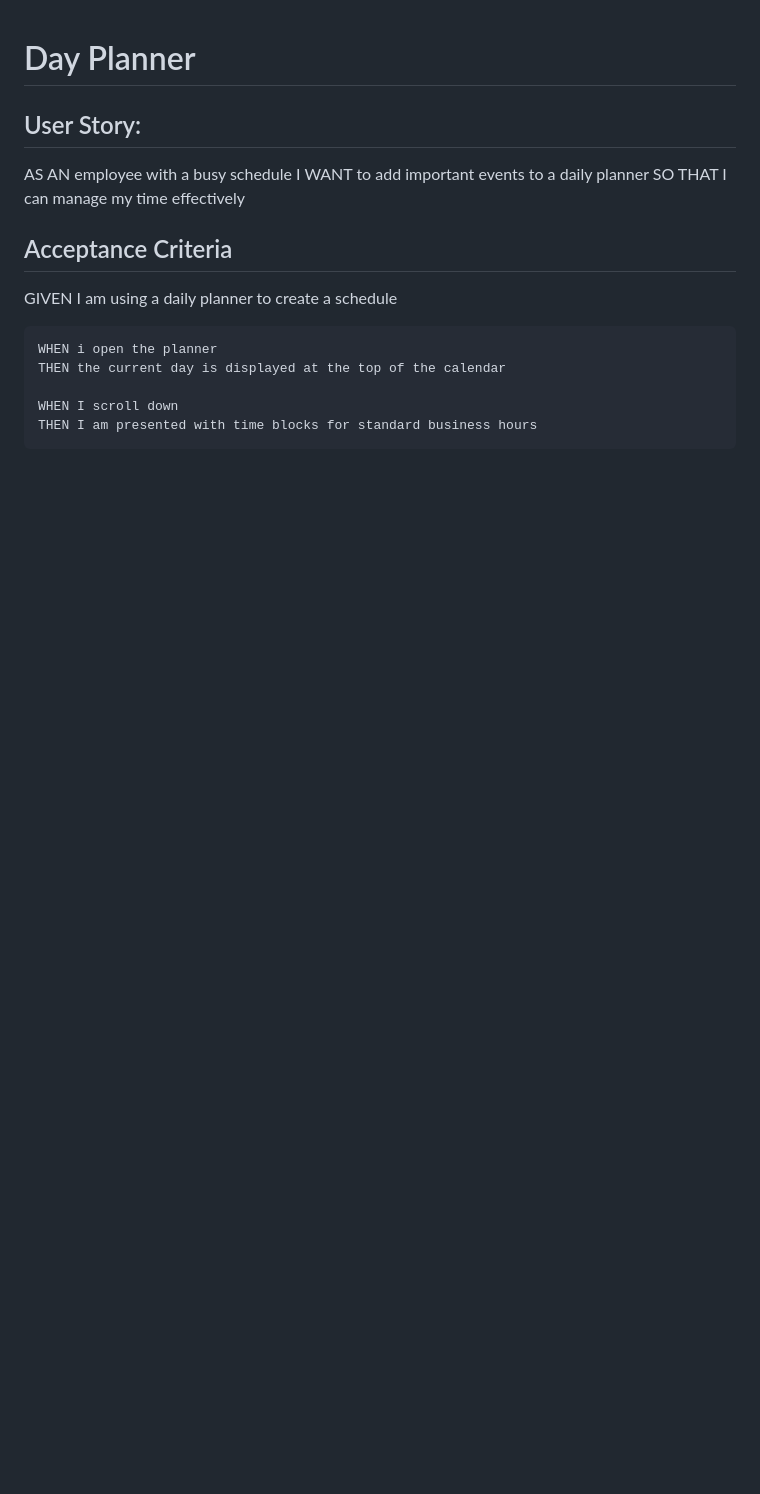
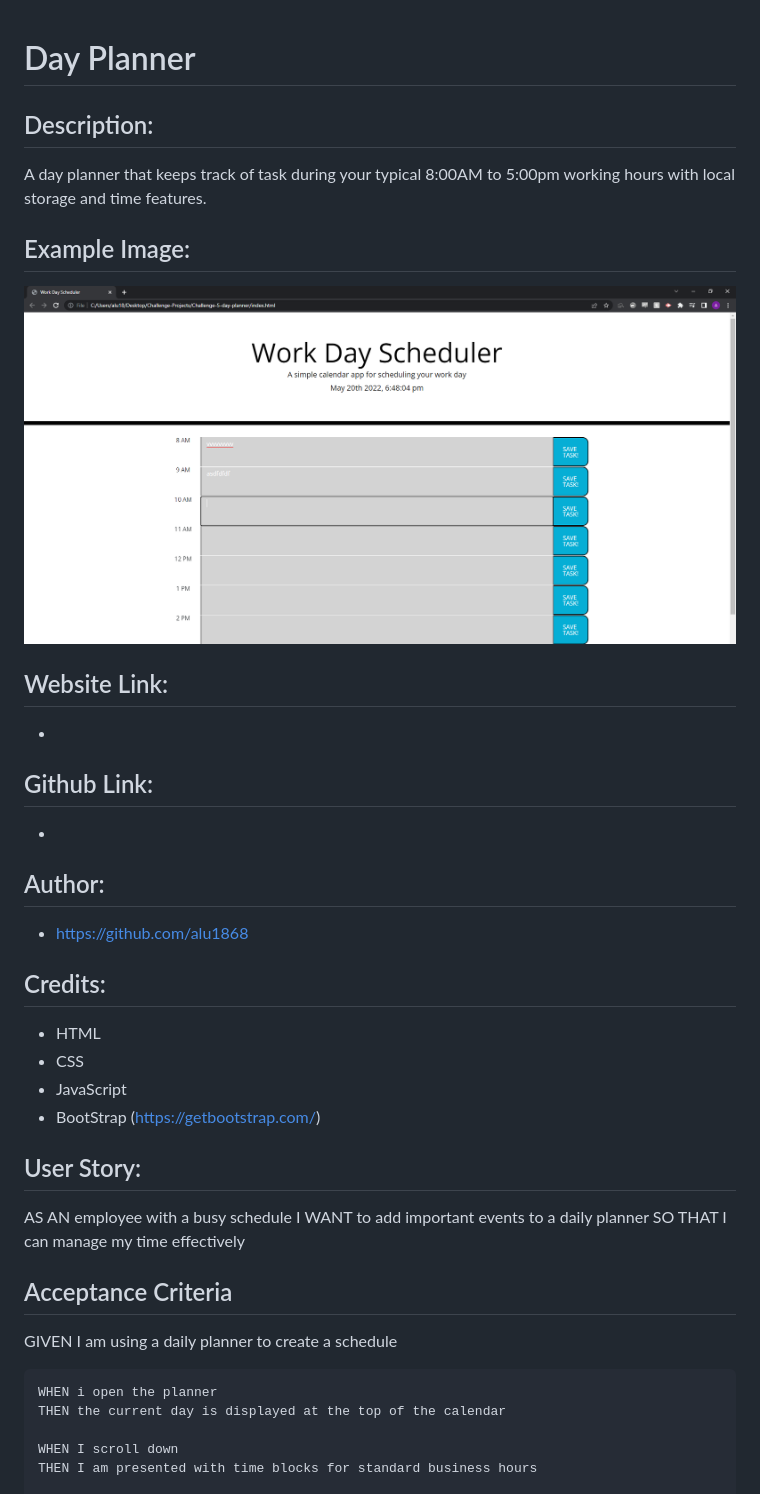
Before and after one commit to alu1868/Challenge-5-day-planner, a Markdown page: README.MD, the part around the change printed below. Drawn GitHub-style; pictures changed too: assets/images/Capture.PNG (added); blank space fills up the shorter version.

```diff
--- a/README.MD
+++ b/README.MD
@@ -1,4 +1,25 @@
 # Day Planner
+
+## Description:
+A day planner that keeps track of task during your typical 8:00AM to 5:00pm working hours with local storage and time features.
+
+## Example Image:
+![alt text](./assets/images/Capture.PNG)
+
+## Website Link:
+*
+
+## Github Link:
+*
+
+## Author:
+* https://github.com/alu1868
+
+## Credits:
+* HTML
+* CSS
+* JavaScript
+* BootStrap (https://getbootstrap.com/)
 
 ## User Story:
 AS AN employee with a busy schedule
```
Also changed, not shown: other parts of README.MD (+2 -2 lines).
